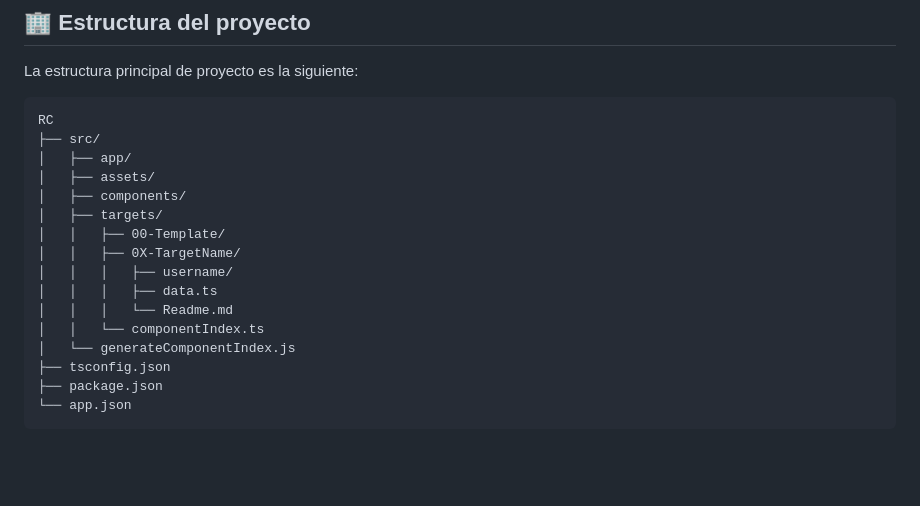
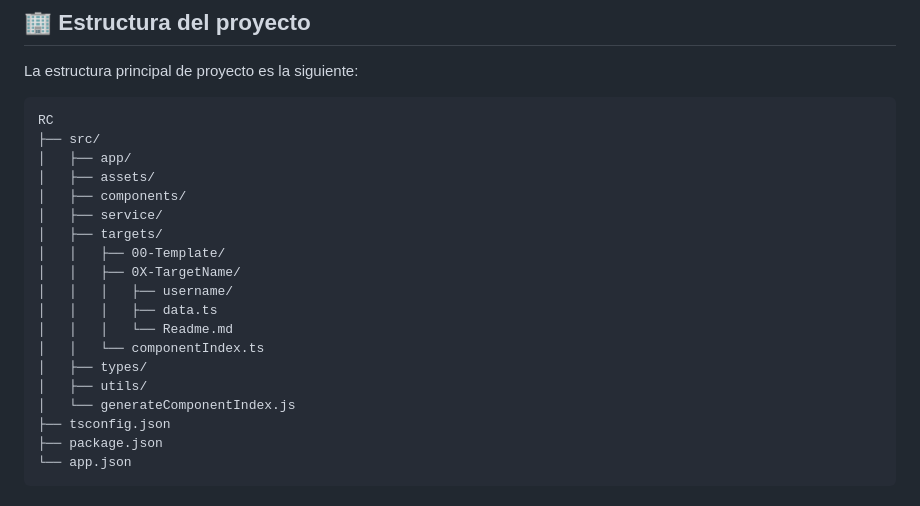
Before and after one commit to kasimxo/KaS-RecreandoComponentes, a Markdown page: README.md, the part around one of its changes. Drawn GitHub-style; blank space fills up the shorter version.

Commit message:
Fixed small issue in readme

```diff
--- a/README.md
+++ b/README.md
@@ -64,6 +64,7 @@ RC
 │   ├── app/
 │   ├── assets/
 │   ├── components/
+│   ├── service/
 │   ├── targets/
 │   │   ├── 00-Template/
 │   │   ├── 0X-TargetName/
@@ -71,6 +72,8 @@ RC
 │   │   │   ├── data.ts
 │   │   │   └── Readme.md
 │   │   └── componentIndex.ts
+│   ├── types/
+│   ├── utils/
 │   └── generateComponentIndex.js
 ├── tsconfig.json
 ├── package.json
```
Also changed, not shown: other parts of README.md (+1 -1 lines).
